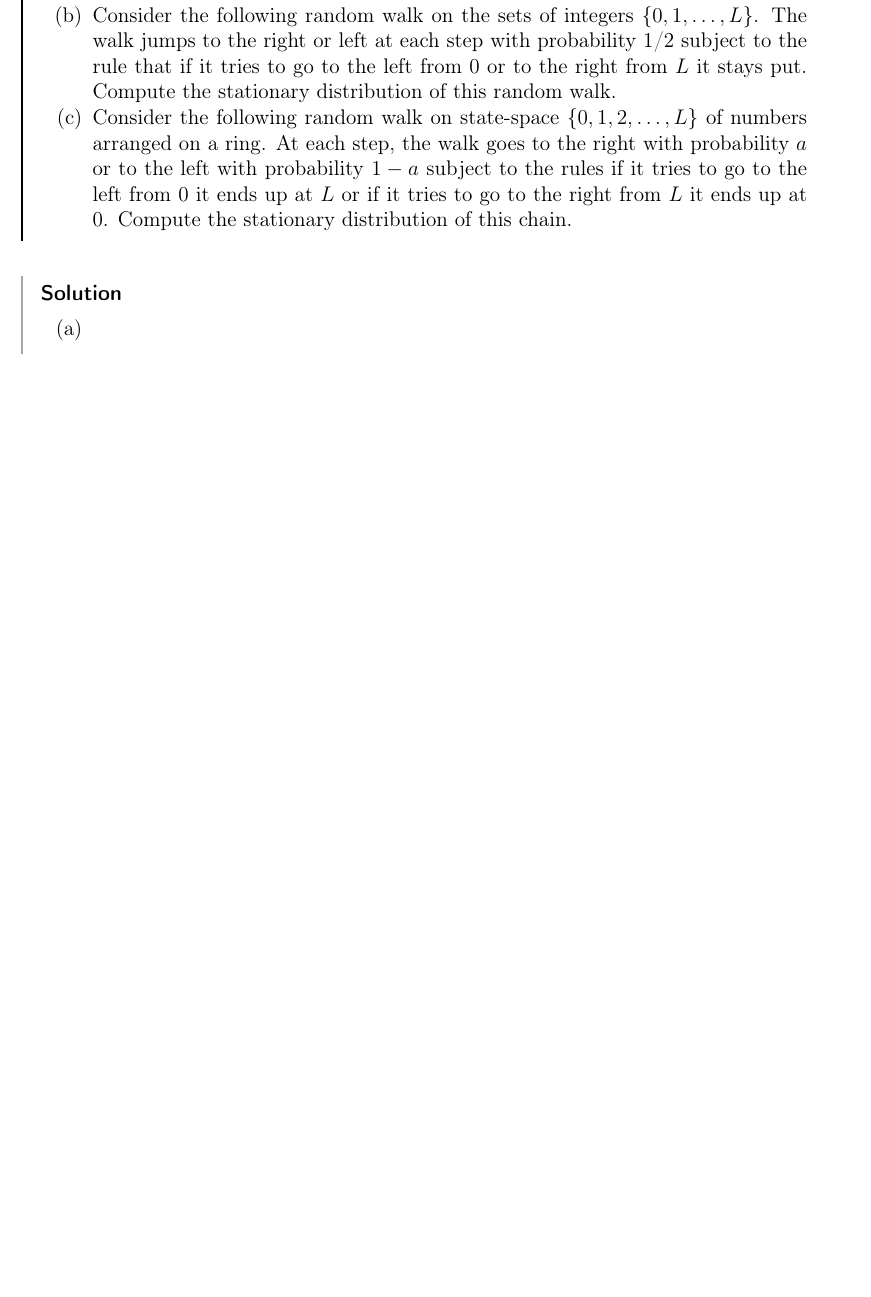
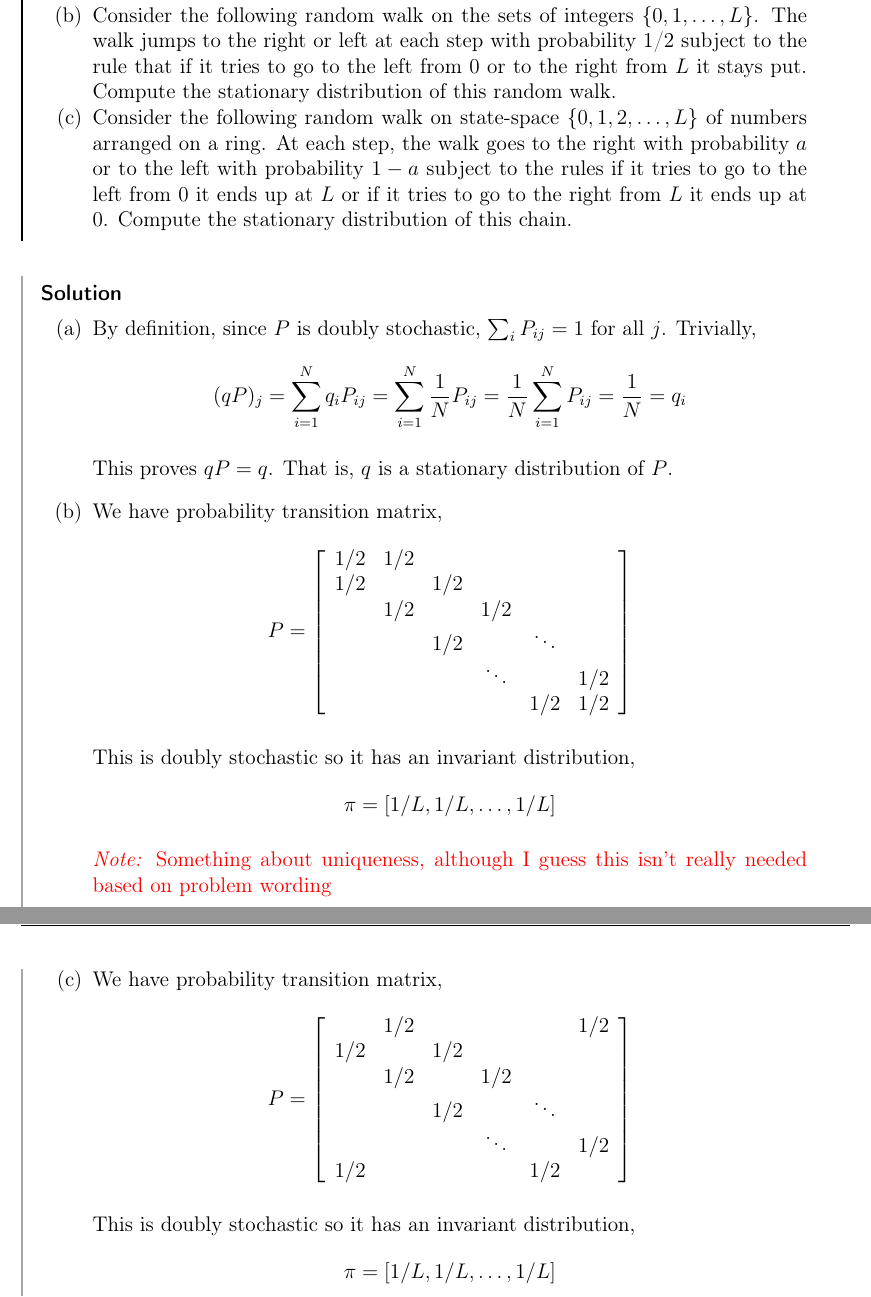
Before and after one commit to tchen01/UW_quals, a LaTeX document (stochastics/practice_problems/stochastics_practice_problems.tex, which reads stochastics/practice_problems/practice_quals.tex): part of page 31 of 110 before the commit and two parts of pages 31 and 32 of 111 after it, the two joined at a grey line, cut so that both start at the same text, the shorter picture padded with empty space. Compiled offline with pdfLaTeX.

Commit message:
more problems

```diff
--- a/stochastics/practice_problems/practice_quals.tex
+++ b/stochastics/practice_problems/practice_quals.tex
@@ -330,9 +351,50 @@ where \( W \) is a \( (\PP,\bF) \)-Brownian motion. Suppose that \( X_0 \in (L,R
 
 \begin{solution}[Solution]
 \begin{enumerate}[label=(\alph*)]
-    \item
-    \item
-    \item
+    \item By definition, since \( P \) is doubly stochastic, \( \sum_i P_{ij} = 1 \) for all \( j \). Trivially,
+        \begin{align*}
+            (qP)_j = \sum_{i=1}^N q_{i}P_{ij} = \sum_{i=1}^N \frac{1}{N} P_{ij} = \frac{1}{N}\sum_{i=1}^N P_{ij} = \frac{1}{N} = q_i
+        \end{align*}
+
+        This proves \( qP = q \). That is, \( q \) is a stationary distribution of \( P \).
+
+    \item We have probability transition matrix,
+        \begin{align*}
+            P = \left[\begin{array}{cccccc}
+                1/2 & 1/2 \\
+                1/2 & &1/2 \\
+                &1/2 & &1/2 \\
+                &&1/2 &  &\ddots \\
+                &&&\ddots &&1/2 \\
+                &&&&1/2 & 1/2
+            \end{array}\right]
+        \end{align*}
+
+        This is doubly stochastic so it has an invariant distribution,
+        \begin{align*}
+            \pi = [1/L,1/L,\ldots, 1/L]
+        \end{align*}
+
+        \note{Something about uniqueness, although I guess this isn't really needed based on problem wording}
+
+    \item We have probability transition matrix,
+        \begin{align*}
+            P = \left[\begin{array}{cccccc}
+                & 1/2 &&&& 1/2 \\
+                1/2 & &1/2 \\
+                &1/2 & &1/2 \\
+                &&1/2 &  &\ddots \\
+                &&&\ddots &&1/2 \\
+                1/2 &&&&1/2 &
+            \end{array}\right]
+        \end{align*}
+
+        This is doubly stochastic so it has an invariant distribution,
+        \begin{align*}
+            \pi = [1/L,1/L,\ldots, 1/L]
+        \end{align*}
+
+
 \end{enumerate}
 \end{solution}
 
```
Also changed, not shown: stochastics/practice_problems/stochastics_practice_problems.pdf, stochastics/practice_problems/practice_quals.tex (58 more changed lines), 12 other files.
